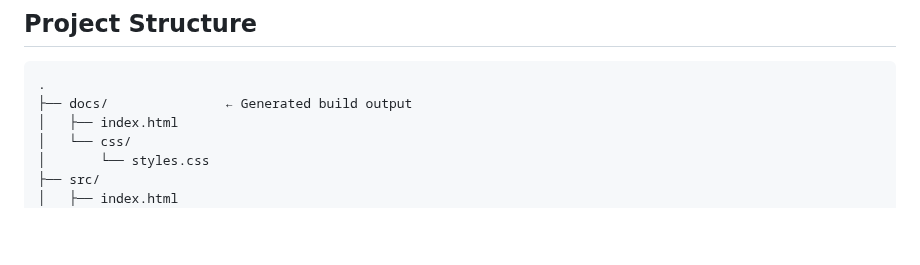
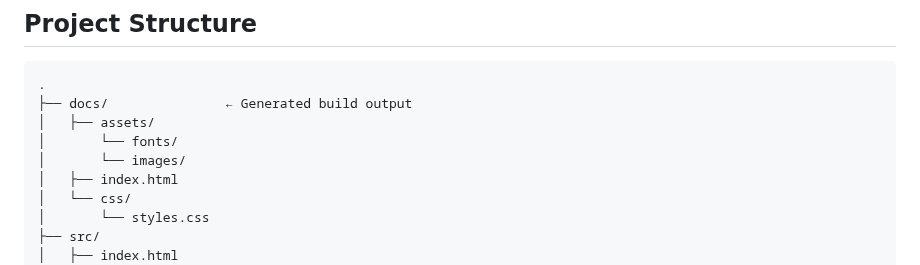
Before and after one commit to manonstv/challenge-yoda, a Markdown page: README.md, the part around the change. Drawn GitHub-style; blank space fills up the shorter version.

Commit message:
Complete docs folders

````diff
--- a/README.md
+++ b/README.md
@@ -9,6 +9,9 @@ A vanilla HTML & CSS front-end project featuring a fully responsive desserts gri
 ```pgsql
 .
 ├── docs/               ← Generated build output
+│   ├── assets/
+│       └── fonts/
+│       └── images/
 │   ├── index.html
 │   └── css/
 │       └── styles.css
````
